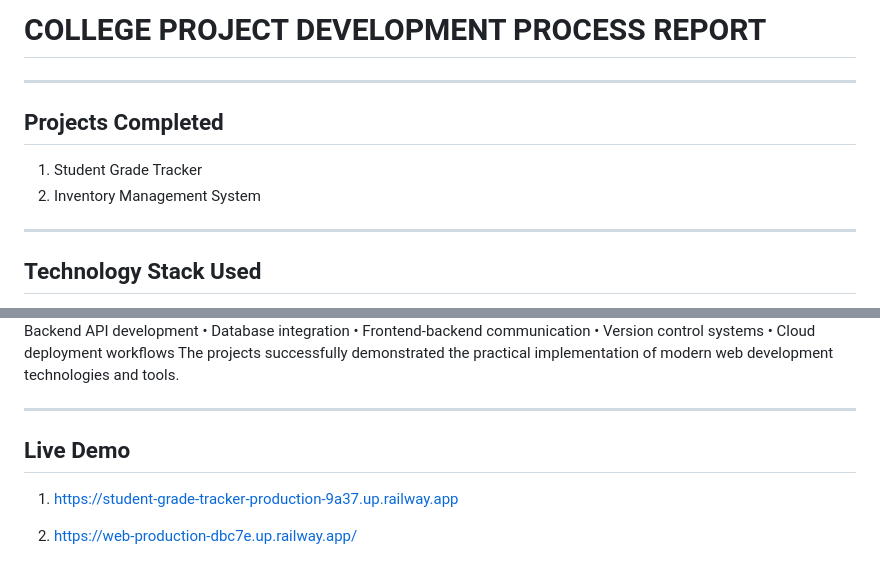
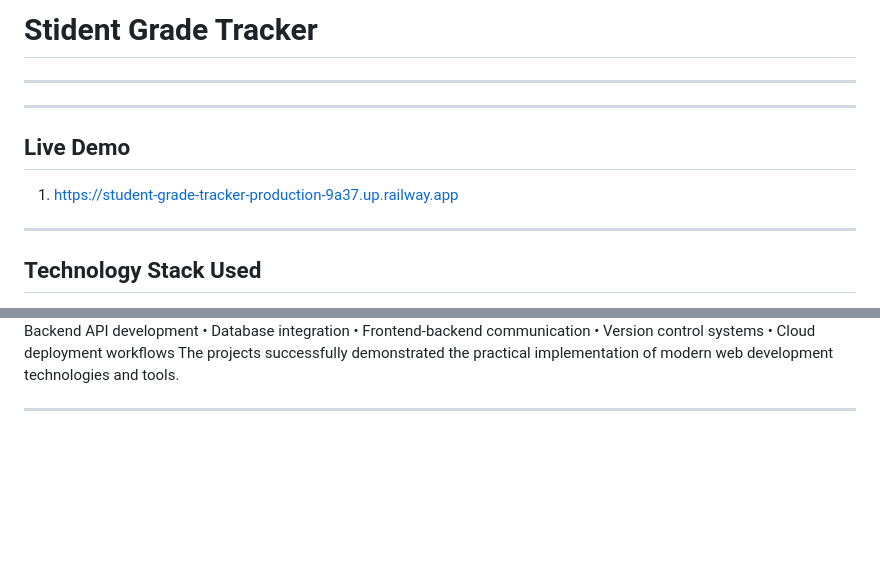
Before and after one commit to irfan-pathan-09/student-grade-tracker, a Markdown page: README.md, 2 parts joined by grey strips. GitHub-like rendering; blank space fills up the shorter version.

Commit message:
Rename project to Student Grade Tracker
Updated project name and added live demo link.

```diff
--- a/README.md
+++ b/README.md
@@ -1,8 +1,10 @@
-# COLLEGE PROJECT DEVELOPMENT PROCESS REPORT
-________________________________________
- ## Projects Completed
-1. Student Grade Tracker
-2. Inventory Management System
+# Stident Grade Tracker
+________________________________________________________________________________
+________________________________________________________________________________
+
+## Live Demo
+1. https://student-grade-tracker-production-9a37.up.railway.app
+
 ________________________________________
 ## Technology Stack Used
 +------------------------------------------------------------+
@@ -178,8 +180,3 @@ Overall, this complete development process helped build a strong understanding o
 The projects successfully demonstrated the practical implementation of modern web development technologies and tools.
 
 ________________________________________
-
-## Live Demo
-1. https://student-grade-tracker-production-9a37.up.railway.app
-
-2. https://web-production-dbc7e.up.railway.app/
```
